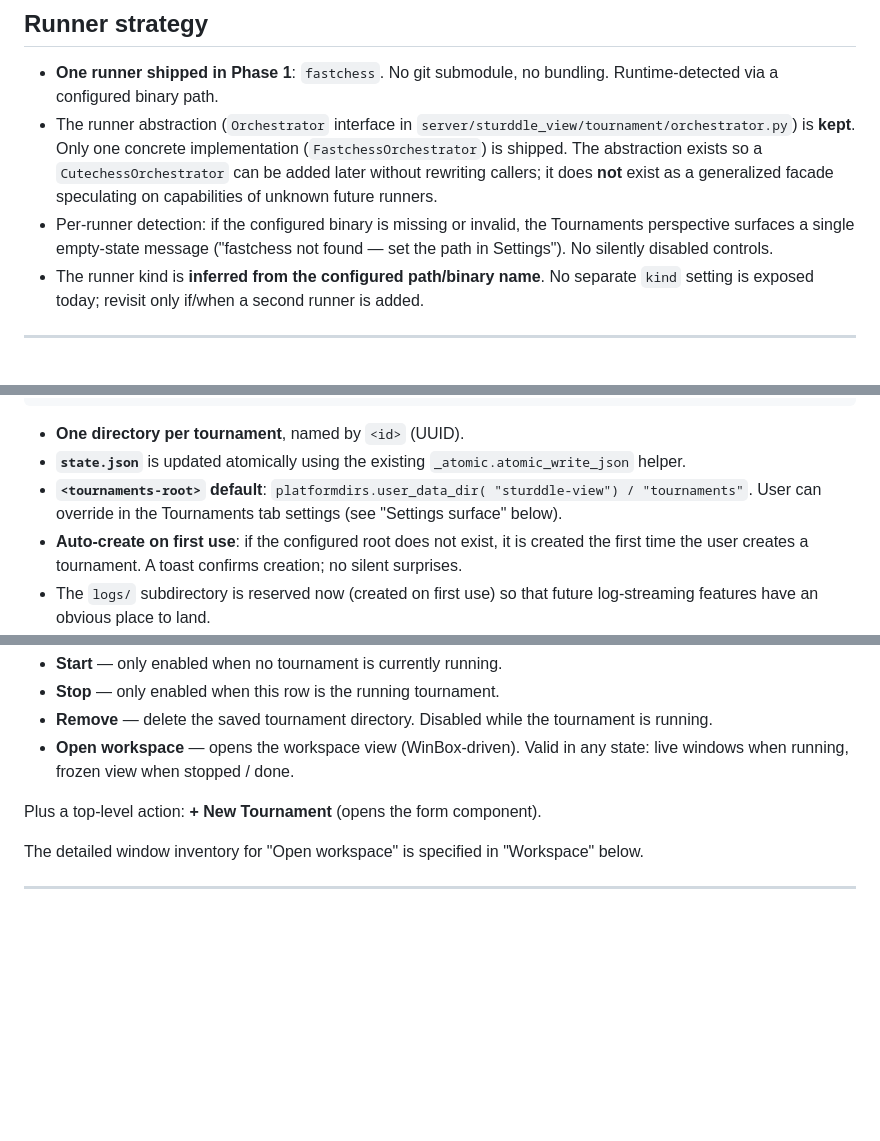
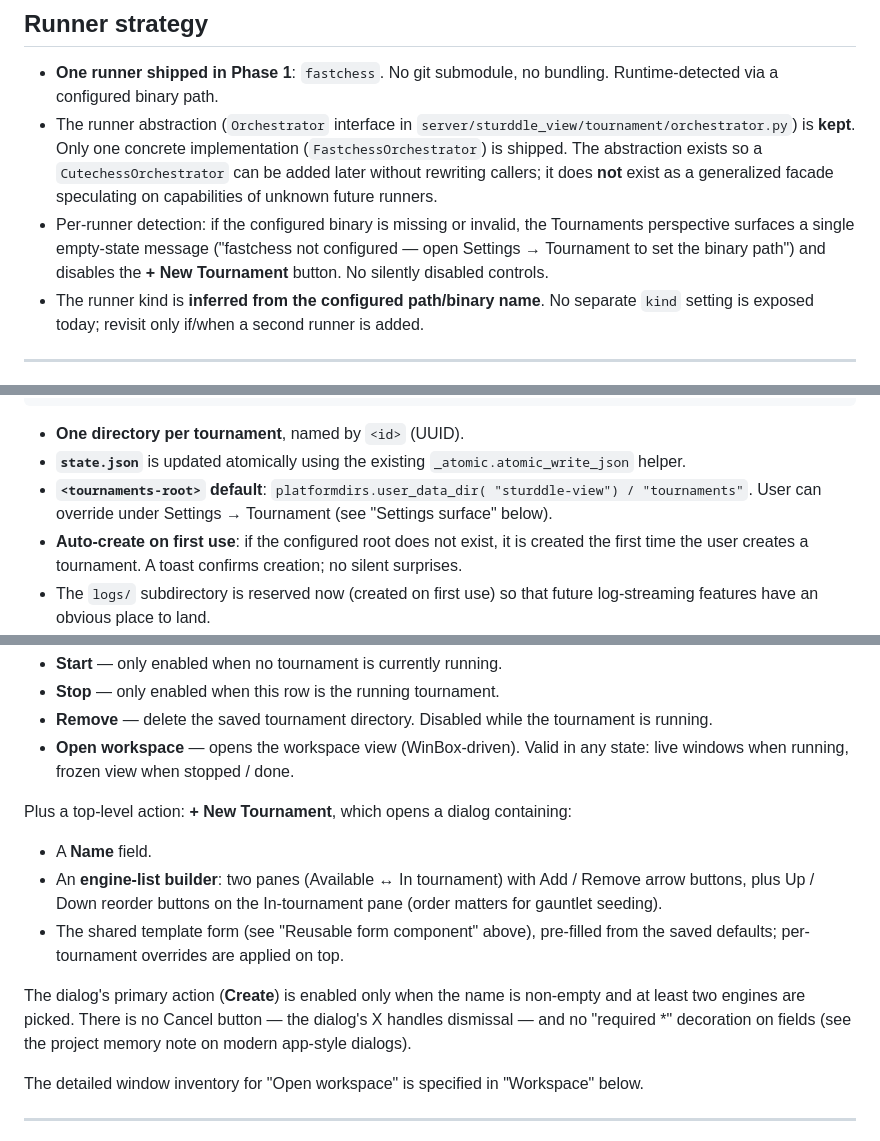
Before and after one commit to cristivlas/sturddle-view, a Markdown page: docs/tournament-spec.md, 3 parts joined by grey strips. Rendered like a GitHub page; blank space fills up the shorter version.

```diff
--- a/docs/tournament-spec.md
+++ b/docs/tournament-spec.md
@@ -46,8 +46,9 @@ Out of scope for Phase 1:
   facade speculating on capabilities of unknown future runners.
 - Per-runner detection: if the configured binary is missing or invalid,
   the Tournaments perspective surfaces a single empty-state message
-  ("fastchess not found — set the path in Settings"). No silently
-  disabled controls.
+  ("fastchess not configured — open Settings → Tournament to set the
+  binary path") and disables the **+ New Tournament** button. No
+  silently disabled controls.
 - The runner kind is **inferred from the configured path/binary name**.
   No separate `kind` setting is exposed today; revisit only if/when a
   second runner is added.
@@ -145,8 +146,8 @@ lines, plus tests against known fixtures.
 - **`state.json`** is updated atomically using the existing
   `_atomic.atomic_write_json` helper.
 - **`<tournaments-root>` default**: `platformdirs.user_data_dir(
-  "sturddle-view") / "tournaments"`. User can override in the
-  Tournaments tab settings (see "Settings surface" below).
+  "sturddle-view") / "tournaments"`. User can override under
+  Settings → Tournament (see "Settings surface" below).
 - **Auto-create on first use**: if the configured root does not exist,
   it is created the first time the user creates a tournament. A toast
   confirms creation; no silent surprises.
@@ -271,8 +294,22 @@ of saved tournaments. Per-row verbs:
   in any state: live windows when running, frozen view when stopped /
   done.
 
-Plus a top-level action: **+ New Tournament** (opens the form
-component).
+Plus a top-level action: **+ New Tournament**, which opens a dialog
+containing:
+
+- A **Name** field.
+- An **engine-list builder**: two panes (Available ↔ In tournament)
+  with Add / Remove arrow buttons, plus Up / Down reorder buttons on
+  the In-tournament pane (order matters for gauntlet seeding).
+- The shared template form (see "Reusable form component" above),
+  pre-filled from the saved defaults; per-tournament overrides are
+  applied on top.
+
+The dialog's primary action (**Create**) is enabled only when the
+name is non-empty and at least two engines are picked. There is no
+Cancel button — the dialog's X handles dismissal — and no
+"required *" decoration on fields (see the project memory note on
+modern app-style dialogs).
 
 The detailed window inventory for "Open workspace" is specified in
 "Workspace" below.
```
Also changed, not shown: other parts of docs/tournament-spec.md (+54 -32 lines).
